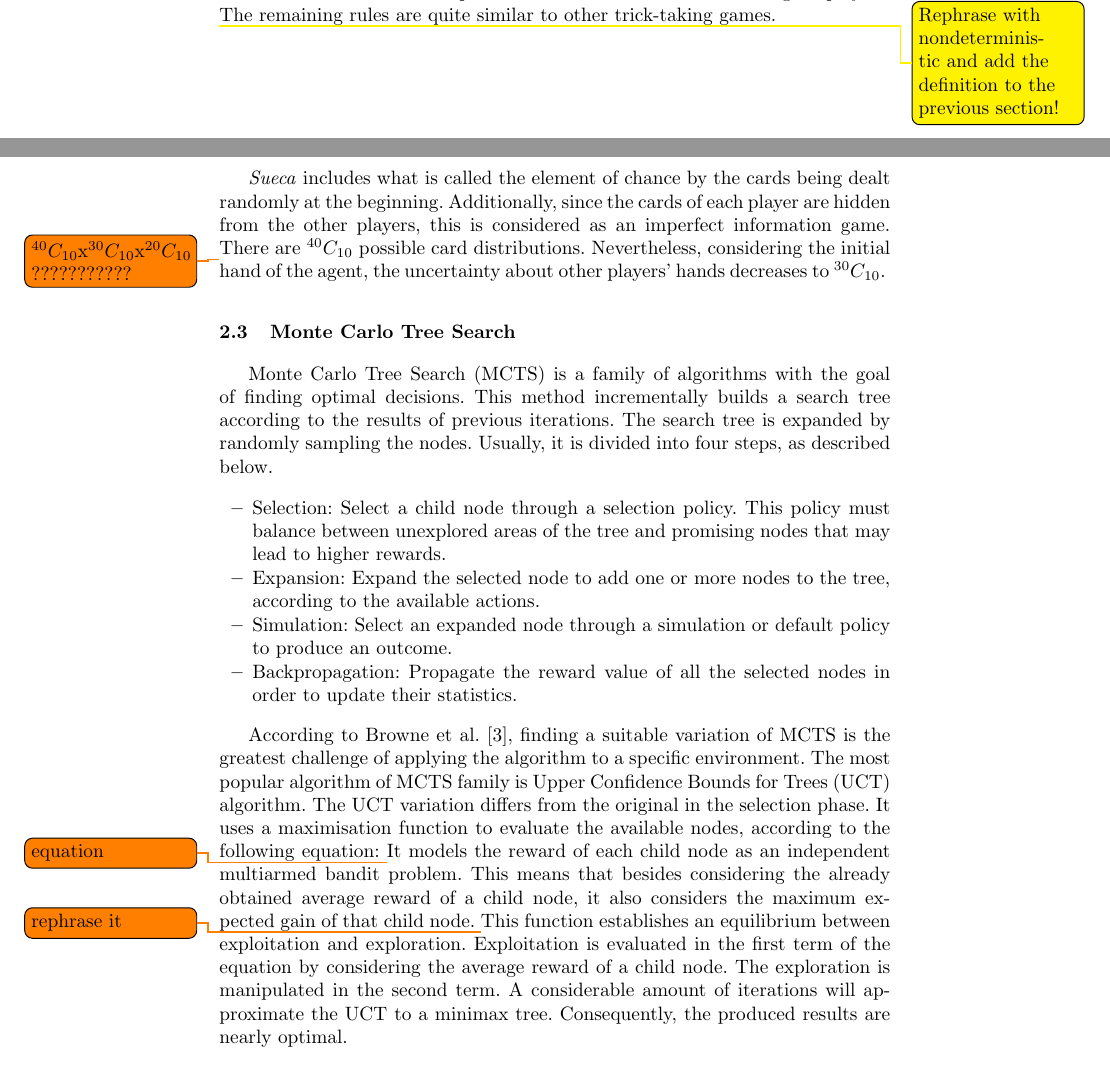
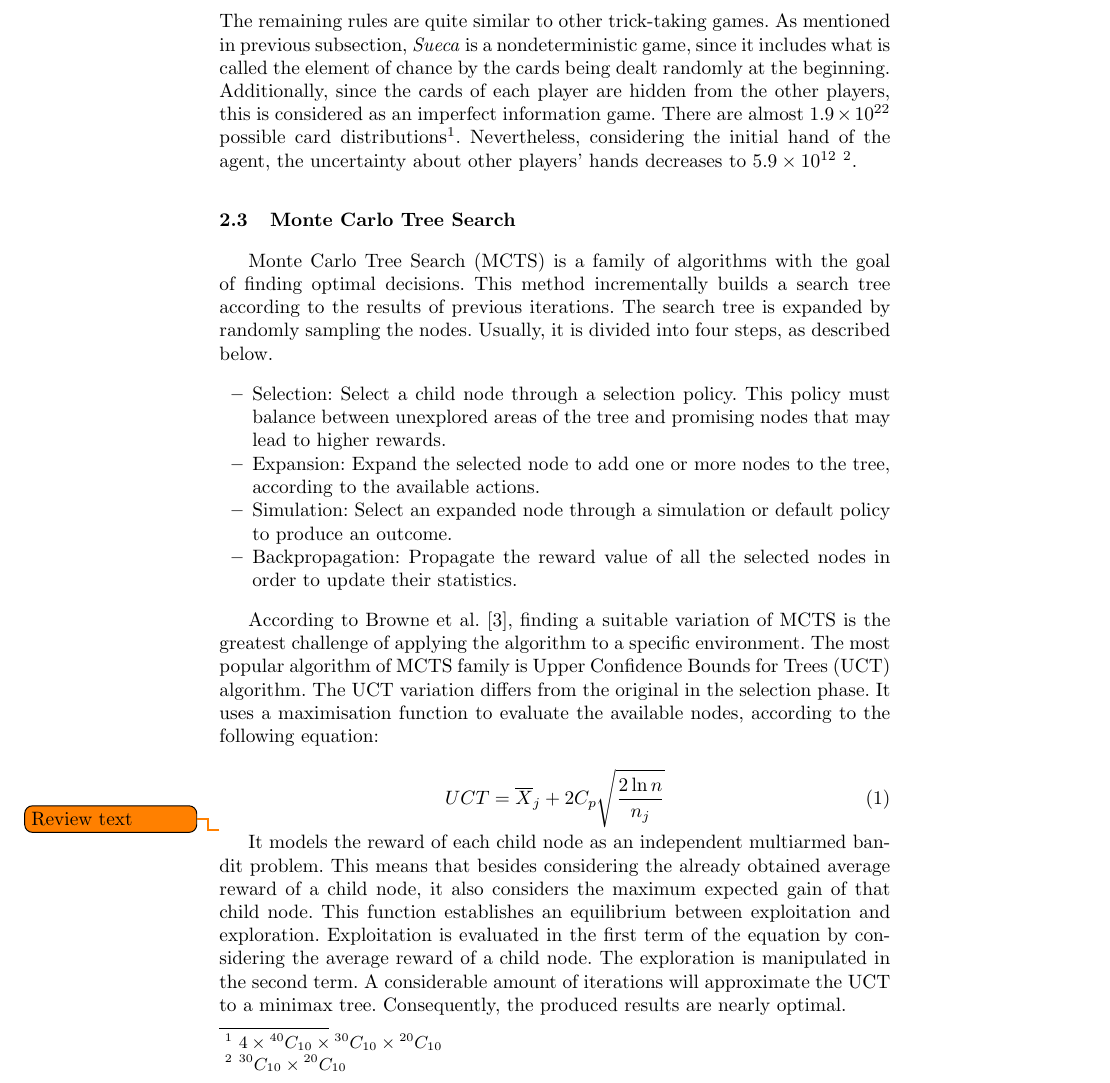
Before and after one commit to PipzCorreiaz/thesis-project, a LaTeX thesis (thesis-project.tex, which reads tex/2_2_sueca.tex, tex/2_3_mcts.tex): two parts of pages 3 and 4 of 17 before the commit and part of page 4 of 18 after it, the two joined at a grey line, cut so that both start at the same text. Compiled offline with pdfLaTeX.

Commit message:
Numbers of combinations.

```diff
--- a/tex/2_2_sueca.tex
+++ b/tex/2_2_sueca.tex
@@ -23,10 +23,7 @@ Points & 0   & 2 & 3 & 4 & 10 & 11 \\ \hline
 
 After the deck has been shuffled and divided, the dealer chooses the top or bottom card to be the trump suit and distributes the cards among all players.
 The remaining rules are quite similar to other trick-taking games.
-
-\todo[color=yellow]{Rephrase with nondeterministic and add the definition to the previous section!}
-\emph{Sueca} includes what is called the element of chance by the cards being dealt randomly at the beginning.
+As mentioned in previous subsection, \emph{Sueca} is a nondeterministic game, since it includes what is called the element of chance by the cards being dealt randomly at the beginning.
 Additionally, since the cards of each player are hidden from the other players, this is considered as an imperfect information game.
-\todo{$\Comb{40}{10}$x$\Comb{30}{10}$x$\Comb{20}{10}$ ???????????}
-There are $\Comb{40}{10}$ possible card distributions.
-Nevertheless, considering the initial hand of the agent, the uncertainty about other players' hands decreases to $\Comb{30}{10}$.
+There are almost $1.9\times10^{22}$ possible card distributions\footnote{$4\times\Comb{40}{10}\times\Comb{30}{10}\times\Comb{20}{10}$}.
+Nevertheless, considering the initial hand of the agent, the uncertainty about other players' hands decreases to $5.9\times10^{12}$ \footnote{$\Comb{30}{10}\times\Comb{20}{10}$}.
--- a/tex/2_3_mcts.tex
+++ b/tex/2_3_mcts.tex
@@ -16,9 +16,15 @@ According to Browne et al. \cite{Browne2012}, finding a suitable variation of \g
 The most popular algorithm of \gls{mcts} family is \gls{uct} algorithm.
 The \gls{uct} variation differs from the original in the selection phase.
 It uses a maximisation function to evaluate the available nodes, according to the following equation:
-\todo{equation}
+
+\begin{equation}
+    UCT = \overline{X}_j + 2C_p\sqrt{\frac{2\ln n}{n_j}}
+\end{equation}
+
+\todo{Review text}
+
 It models the reward of each child node as an independent multiarmed bandit problem.
-This means that besides considering the already obtained average reward of a child node, it also considers the maximum expected gain of that child node. \todo{rephrase it}
+This means that besides considering the already obtained average reward of a child node, it also considers the maximum expected gain of that child node.
 This function establishes an equilibrium between exploitation and exploration.
 Exploitation is evaluated in the first term of the equation by considering the average reward of a child node.
 The exploration is manipulated in the second term.
```
